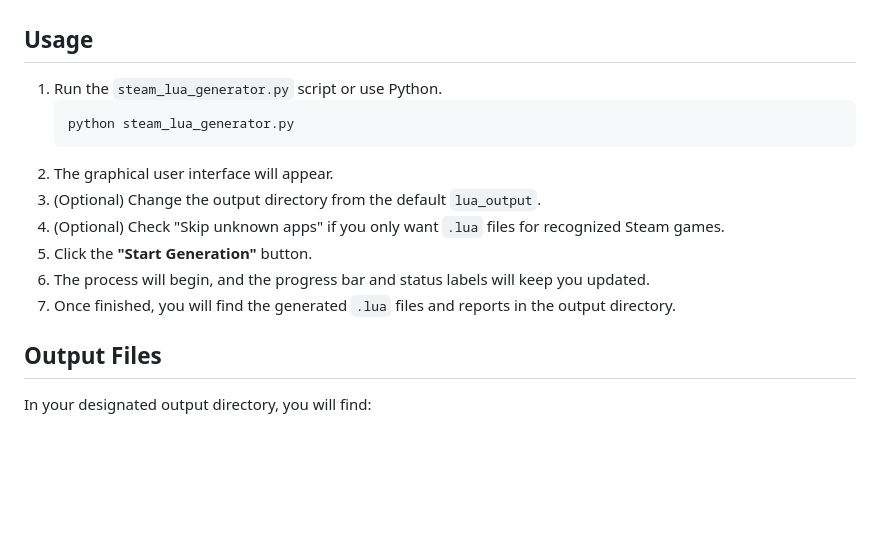
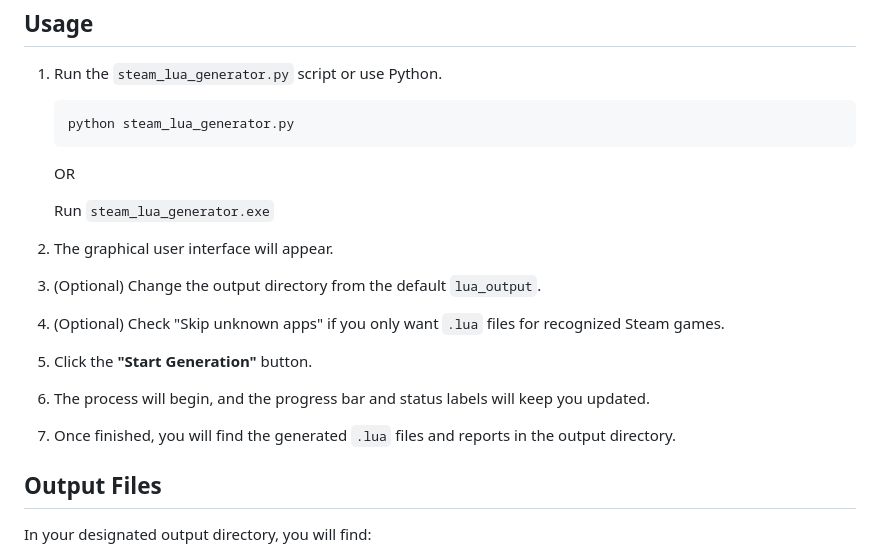
Before and after one commit to blizzx4644/Steam-Lua-Generator, a Markdown page: README.md, the part around the change. Drawn GitHub-style; blank space fills up the shorter version.

Commit message:
Add executable option for steam_lua_generator

````diff
--- a/README.md
+++ b/README.md
@@ -29,12 +29,15 @@ A Python-based tool with a graphical user interface to download the latest Steam
     ```bash
     python steam_lua_generator.py
     ```
-2.  The graphical user interface will appear.
-3.  (Optional) Change the output directory from the default `lua_output`.
-4.  (Optional) Check "Skip unknown apps" if you only want `.lua` files for recognized Steam games.
-5.  Click the **"Start Generation"** button.
-6.  The process will begin, and the progress bar and status labels will keep you updated.
-7.  Once finished, you will find the generated `.lua` files and reports in the output directory.
+    OR
+
+    Run `steam_lua_generator.exe`
+3.  The graphical user interface will appear.
+4.  (Optional) Change the output directory from the default `lua_output`.
+5.  (Optional) Check "Skip unknown apps" if you only want `.lua` files for recognized Steam games.
+6.  Click the **"Start Generation"** button.
+7.  The process will begin, and the progress bar and status labels will keep you updated.
+8.  Once finished, you will find the generated `.lua` files and reports in the output directory.
 
 ## Output Files
 
````
